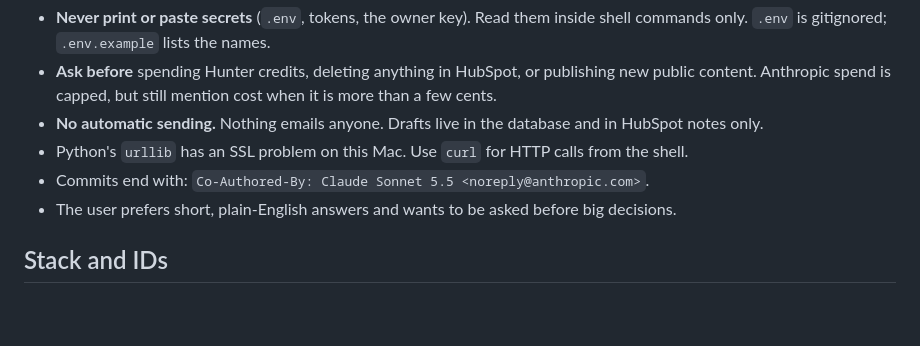
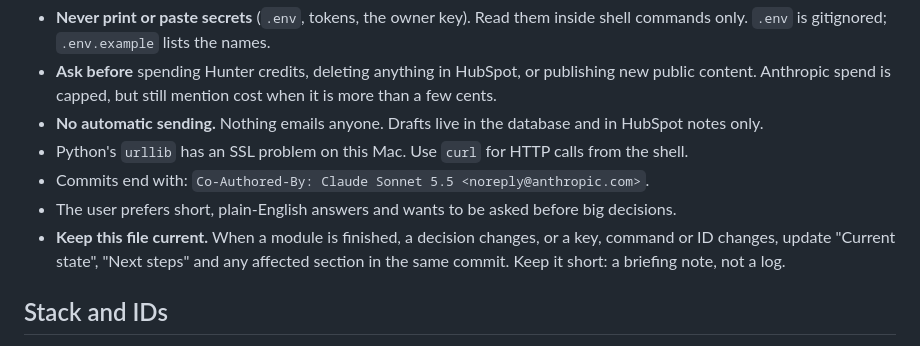
Before and after one commit to rudrat04/gtm-copilot, a Markdown page: CLAUDE.md, the part around the change. GitHub-like rendering; blank space fills up the shorter version.

Commit message:
CLAUDE.md: add rule to keep it current
Co-Authored-By: Claude Sonnet 5.5 <noreply@anthropic.com>

```diff
--- a/CLAUDE.md
+++ b/CLAUDE.md
@@ -11,6 +11,7 @@ Owner: Rudra (rudrat04 on GitHub). Public repo: https://github.com/rudrat04/gtm-
 - Python's `urllib` has an SSL problem on this Mac. Use `curl` for HTTP calls from the shell.
 - Commits end with: `Co-Authored-By: Claude Sonnet 5.5 <noreply@anthropic.com>`.
 - The user prefers short, plain-English answers and wants to be asked before big decisions.
+- **Keep this file current.** When a module is finished, a decision changes, or a key, command or ID changes, update "Current state", "Next steps" and any affected section in the same commit. Keep it short: a briefing note, not a log.
 
 ## Stack and IDs
 - **Supabase** project `gtm-copilot`, ref `tecgblsoylrshcqneevf` (Mumbai, free). Tables are prefixed `cp_`. Edge Functions, `pg_cron`, `pg_net`.
```
